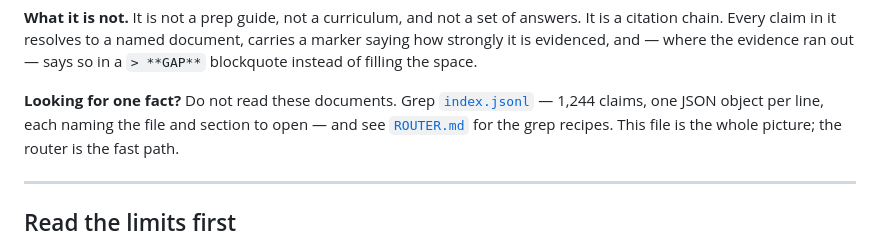
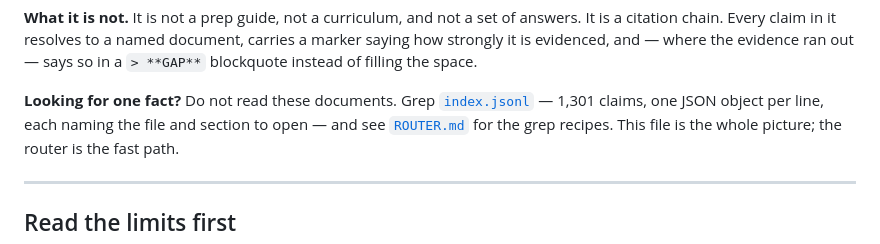
Before and after one commit to hai-scribes/english8, a Markdown page: research/ielts/README.md, the part around the change. GitHub-like rendering.

```diff
--- a/research/ielts/README.md
+++ b/research/ielts/README.md
@@ -15,7 +15,7 @@ carries a marker saying how strongly it is evidenced, and — where the evidence
 ran out — says so in a `> **GAP**` blockquote instead of filling the space.
 
 **Looking for one fact?** Do not read these documents. Grep
-[`index.jsonl`](index.jsonl) — 1,244 claims, one JSON object per line, each
+[`index.jsonl`](index.jsonl) — 1,301 claims, one JSON object per line, each
 naming the file and section to open — and see [`ROUTER.md`](ROUTER.md) for the
 grep recipes. This file is the whole picture; the router is the fast path.
 
```
Also changed, not shown: research/ielts/09-design-principles.md (+1 -1 lines), research/ielts/ROUTER.md (+34 -17 lines).
